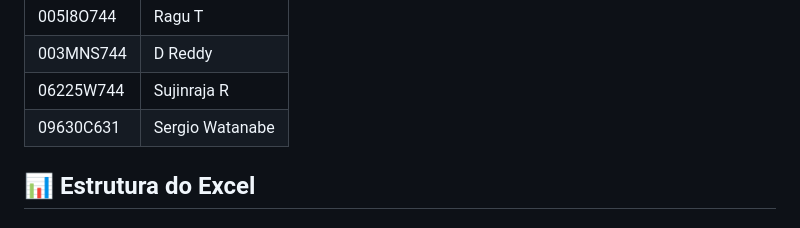
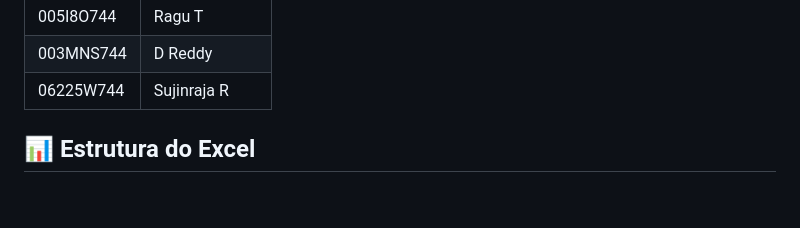
Before and after one commit to ibm-lucasgaldino/duplicate-automation, a Markdown page: README.md, the part around the change. Drawn GitHub-style; blank space fills up the shorter version.

```diff
--- a/README.md
+++ b/README.md
@@ -47,7 +47,6 @@ A aplicação identifica duplicidades aplicando os seguintes filtros sequenciais
 | 005I8O744 | Ragu T |
 | 003MNS744 | D Reddy |
 | 06225W744 | Sujinraja R |
-| 09630C631 | Sergio Watanabe |
 
 ## 📊 Estrutura do Excel
 
```
